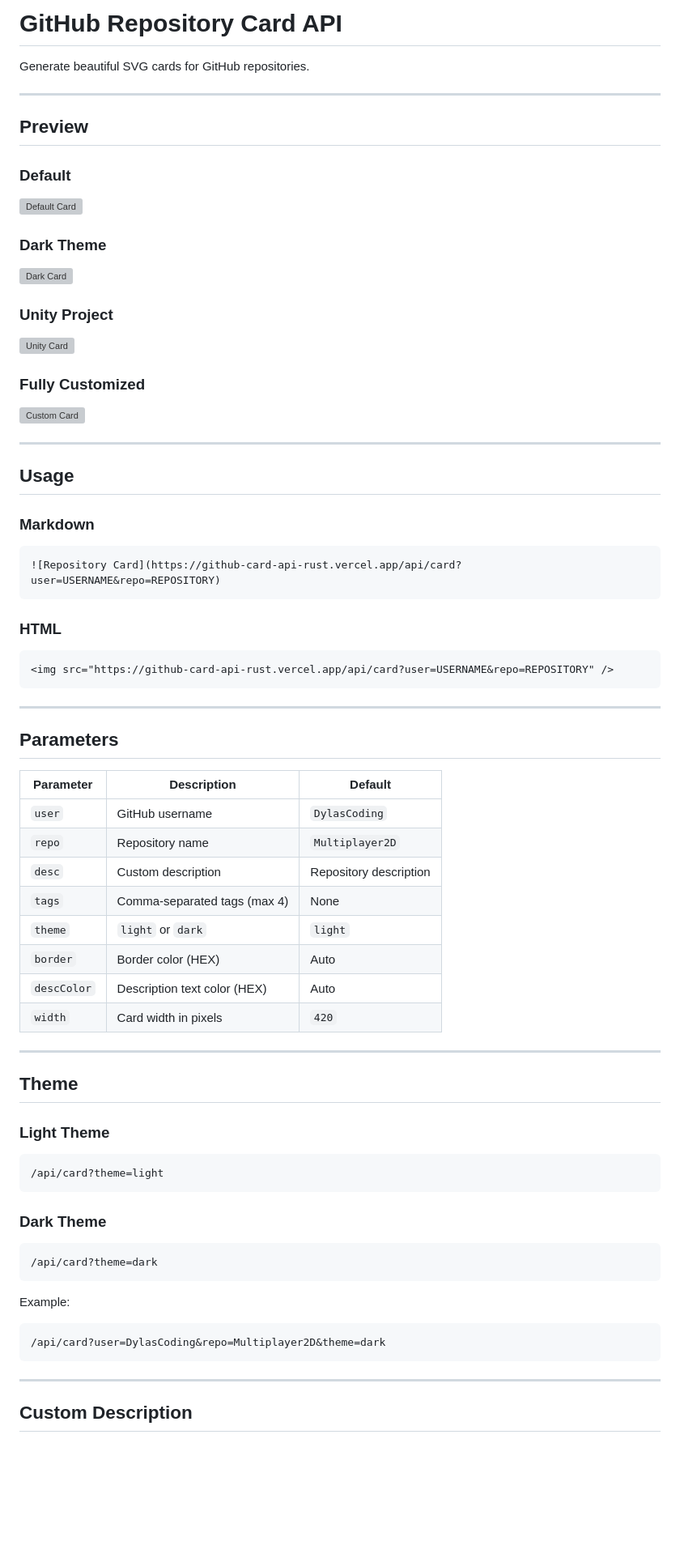
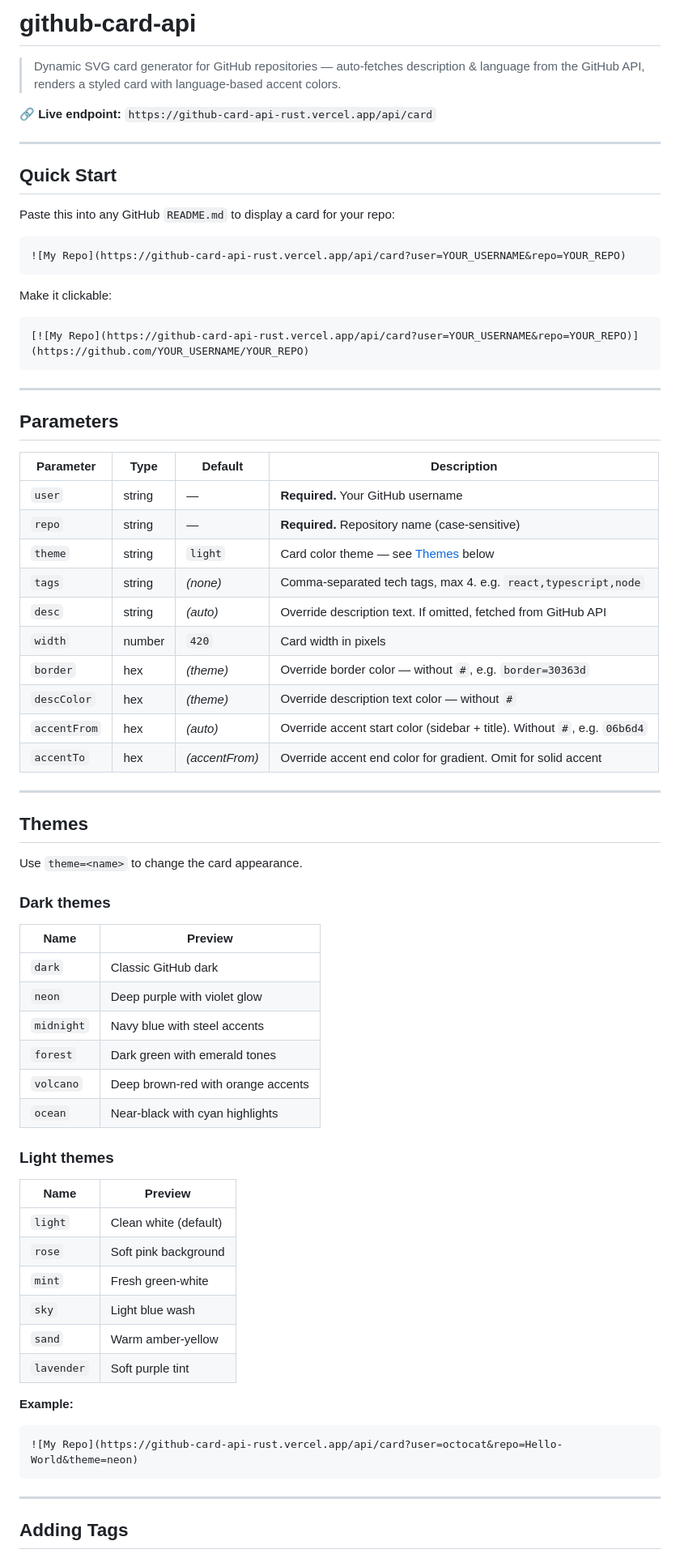
Before and after one commit to DylasCoding/readme_card_api, a Markdown page: README.md, the part around one of its changes. Shown at 81% size. Drawn GitHub-style; blank space fills up the shorter version; grey boxes are pictures that could not be loaded.

````diff
--- a/README.md
+++ b/README.md
@@ -1,81 +1,77 @@
-# GitHub Repository Card API
+# github-card-api
 
-Generate beautiful SVG cards for GitHub repositories.
+> Dynamic SVG card generator for GitHub repositories — auto-fetches description & language from the GitHub API, renders a styled card with language-based accent colors.
+
+**🔗 Live endpoint:** `https://github-card-api-rust.vercel.app/api/card`
 
 ---
 
-## Preview
+## Quick Start
 
-### Default
+Paste this into any GitHub `README.md` to display a card for your repo:
 
-![Default Card](https://github-card-api-rust.vercel.app/api/card?user=DylasCoding\&repo=Multiplayer2D)
-
-### Dark Theme
-
-![Dark Card](https://github-card-api-rust.vercel.app/api/card?user=DylasCoding\&repo=Multiplayer2D\&theme=dark)
-
-### Unity Project
-
-![Unity Card](https://github-card-api-rust.vercel.app/api/card?user=DylasCoding\&repo=Multiplayer2D\&theme=dark\&tags=Unity,Netcode,C%23,Firebase)
-
-### Fully Customized
-
-![Custom Card](https://github-card-api-rust.vercel.app/api/card?user=DylasCoding\&repo=Multiplayer2D\&theme=dark\&width=550\&tags=Unity,Netcode,C%23,Firebase\&border=%238b5cf6\&descColor=%2394a3b8)
-
----
-
-## Usage
-
-### Markdown
-
-```md
-![Repository Card](https://github-card-api-rust.vercel.app/api/card?user=USERNAME&repo=REPOSITORY)
+```markdown
+![My Repo](https://github-card-api-rust.vercel.app/api/card?user=YOUR_USERNAME&repo=YOUR_REPO)
 ```
 
-### HTML
+Make it clickable:
 
-```html
-<img src="https://github-card-api-rust.vercel.app/api/card?user=USERNAME&repo=REPOSITORY" />
+```markdown
+[![My Repo](https://github-card-api-rust.vercel.app/api/card?user=YOUR_USERNAME&repo=YOUR_REPO)](https://github.com/YOUR_USERNAME/YOUR_REPO)
 ```
 
 ---
 
 ## Parameters
 
-| Parameter   | Description                  | Default                |
-| ----------- | ---------------------------- | ---------------------- |
-| `user`      | GitHub username              | `DylasCoding`          |
-| `repo`      | Repository name              | `Multiplayer2D`        |
-| `desc`      | Custom description           | Repository description |
-| `tags`      | Comma-separated tags (max 4) | None                   |
-| `theme`     | `light` or `dark`            | `light`                |
-| `border`    | Border color (HEX)           | Auto                   |
-| `descColor` | Description text color (HEX) | Auto                   |
-| `width`     | Card width in pixels         | `420`                  |
+| Parameter | Type | Default | Description |
+|-----------|------|---------|-------------|
+| `user` | string | — | **Required.** Your GitHub username |
+| `repo` | string | — | **Required.** Repository name (case-sensitive) |
+| `theme` | string | `light` | Card color theme — see [Themes](#themes) below |
+| `tags` | string | _(none)_ | Comma-separated tech tags, max 4. e.g. `react,typescript,node` |
+| `desc` | string | _(auto)_ | Override description text. If omitted, fetched from GitHub API |
+| `width` | number | `420` | Card width in pixels |
+| `border` | hex | _(theme)_ | Override border color — without `#`, e.g. `border=30363d` |
+| `descColor` | hex | _(theme)_ | Override description text color — without `#` |
+| `accentFrom` | hex | _(auto)_ | Override accent start color (sidebar + title). Without `#`, e.g. `06b6d4` |
+| `accentTo` | hex | _(accentFrom)_ | Override accent end color for gradient. Omit for solid accent |
 
 ---
 
-## Theme
+## Themes
 
-### Light Theme
+Use `theme=<name>` to change the card appearance.
 
-```text
-/api/card?theme=light
-```
+### Dark themes
 
-### Dark Theme
+| Name | Preview |
+|------|---------|
+| `dark` | Classic GitHub dark |
+| `neon` | Deep purple with violet glow |
+| `midnight` | Navy blue with steel accents |
+| `forest` | Dark green with emerald tones |
+| `volcano` | Deep brown-red with orange accents |
+| `ocean` | Near-black with cyan highlights |
 
-```text
-/api/card?theme=dark
-```
+### Light themes
 
-Example:
+| Name | Preview |
+|------|---------|
+| `light` | Clean white (default) |
+| `rose` | Soft pink background |
+| `mint` | Fresh green-white |
+| `sky` | Light blue wash |
+| `sand` | Warm amber-yellow |
+| `lavender` | Soft purple tint |
 
-```text
-/api/card?user=DylasCoding&repo=Multiplayer2D&theme=dark
+**Example:**
+
+```markdown
+![My Repo](https://github-card-api-rust.vercel.app/api/card?user=octocat&repo=Hello-World&theme=neon)
 ```
 
 ---
 
-## Custom Description
+## Adding Tags
 
````
Also changed, not shown: other parts of README.md (+86 -111 lines).
